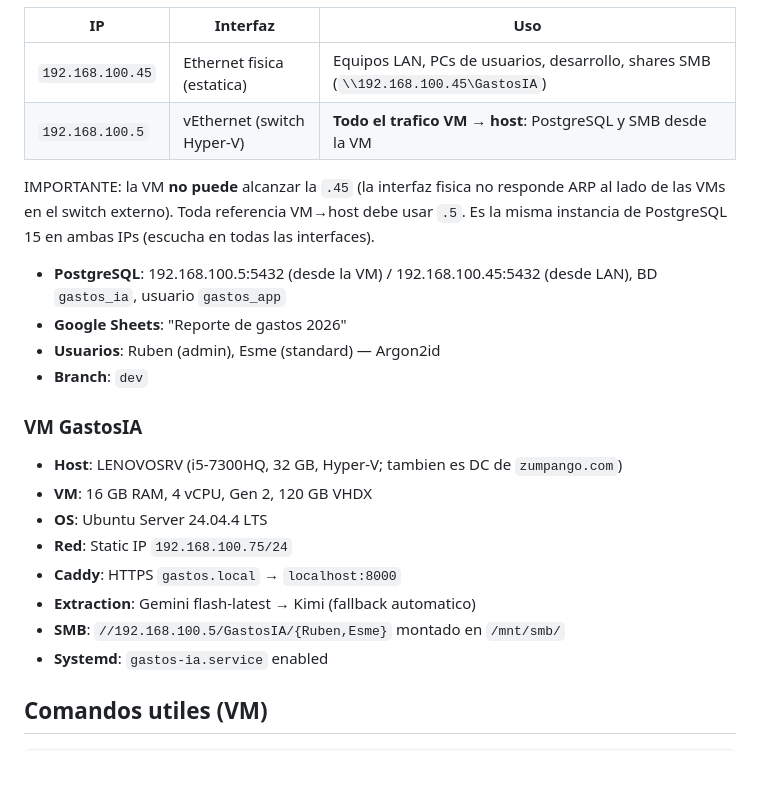
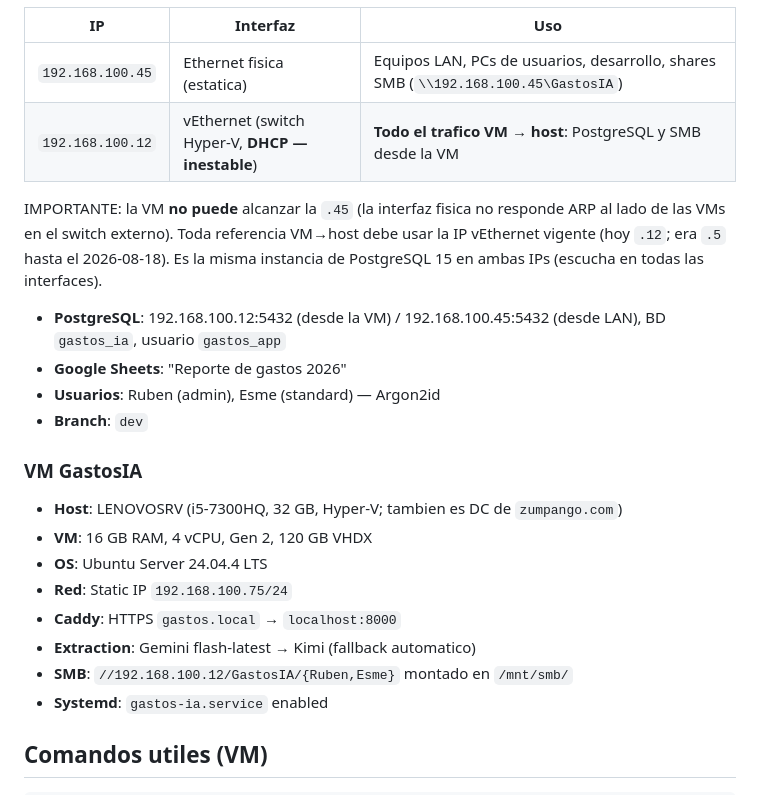
Before and after one commit to bembriz/GastoBot, a Markdown page: harness/PROGRESS.md, the part around one of its changes. Drawn GitHub-style; blank space fills up the shorter version.

```diff
--- a/harness/PROGRESS.md
+++ b/harness/PROGRESS.md
@@ -98,11 +99,11 @@ Cada error tiene un boton "Reenviar" que re-encola la imagen para reintentar la
 | IP | Interfaz | Uso |
 |---|---|---|
 | `192.168.100.45` | Ethernet fisica (estatica) | Equipos LAN, PCs de usuarios, desarrollo, shares SMB (`\\192.168.100.45\GastosIA`) |
-| `192.168.100.5` | vEthernet (switch Hyper-V) | **Todo el trafico VM → host**: PostgreSQL y SMB desde la VM |
+| `192.168.100.12` | vEthernet (switch Hyper-V, **DHCP — inestable**) | **Todo el trafico VM → host**: PostgreSQL y SMB desde la VM |
 
-IMPORTANTE: la VM **no puede** alcanzar la `.45` (la interfaz fisica no responde ARP al lado de las VMs en el switch externo). Toda referencia VM→host debe usar `.5`. Es la misma instancia de PostgreSQL 15 en ambas IPs (escucha en todas las interfaces).
+IMPORTANTE: la VM **no puede** alcanzar la `.45` (la interfaz fisica no responde ARP al lado de las VMs en el switch externo). Toda referencia VM→host debe usar la IP vEthernet vigente (hoy `.12`; era `.5` hasta el 2026-08-18). Es la misma instancia de PostgreSQL 15 en ambas IPs (escucha en todas las interfaces).
 
-- **PostgreSQL**: 192.168.100.5:5432 (desde la VM) / 192.168.100.45:5432 (desde LAN), BD `gastos_ia`, usuario `gastos_app`
+- **PostgreSQL**: 192.168.100.12:5432 (desde la VM) / 192.168.100.45:5432 (desde LAN), BD `gastos_ia`, usuario `gastos_app`
 - **Google Sheets**: "Reporte de gastos 2026"
 - **Usuarios**: Ruben (admin), Esme (standard) — Argon2id
 - **Branch**: `dev`
@@ -114,7 +115,7 @@ IMPORTANTE: la VM **no puede** alcanzar la `.45` (la interfaz fisica no responde
 - **Red**: Static IP `192.168.100.75/24`
 - **Caddy**: HTTPS `gastos.local` → `localhost:8000`
 - **Extraction**: Gemini flash-latest → Kimi (fallback automatico)
-- **SMB**: `//192.168.100.5/GastosIA/{Ruben,Esme}` montado en `/mnt/smb/`
+- **SMB**: `//192.168.100.12/GastosIA/{Ruben,Esme}` montado en `/mnt/smb/`
 - **Systemd**: `gastos-ia.service` enabled
 
 ## Comandos utiles (VM)
```
Also changed, not shown: other parts of harness/PROGRESS.md (+22 -2 lines).
